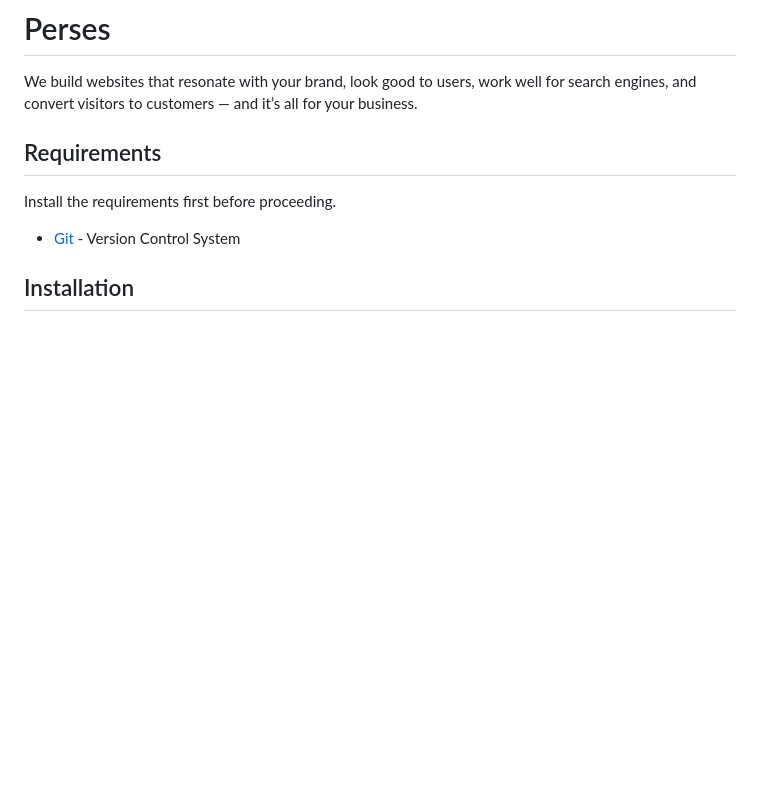
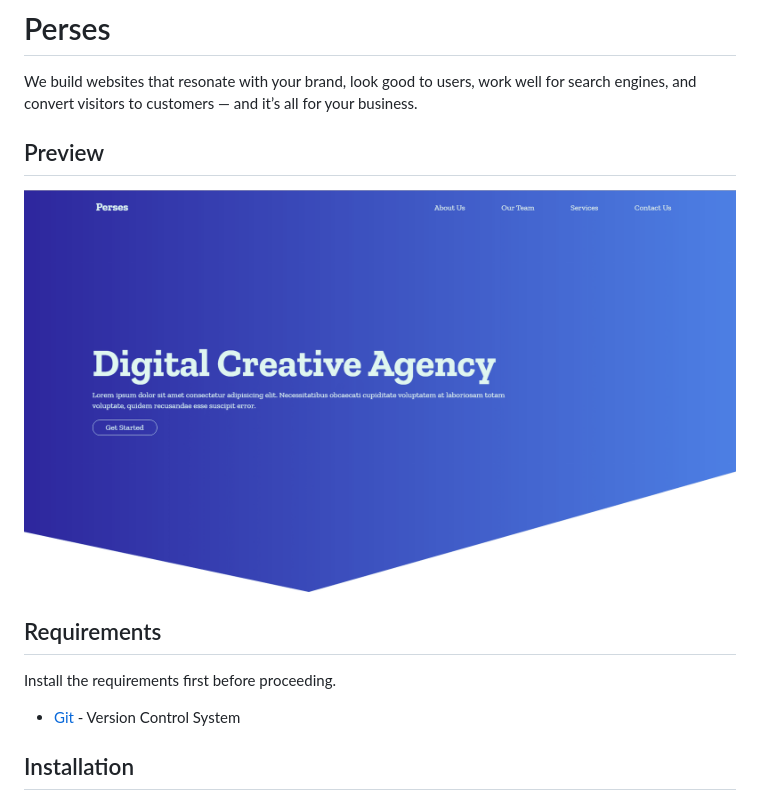
Before and after one commit to baulagerwin/perses, a Markdown page: README.md, the part around the change. Drawn GitHub-style; pictures changed too: perses.png (added); blank space fills up the shorter version.

Commit message:
add: preview

```diff
--- a/README.md
+++ b/README.md
@@ -1,6 +1,10 @@
 # Perses
 
 We build websites that resonate with your brand, look good to users, work well for search engines, and convert visitors to customers — and it’s all for your business.
+
+## Preview
+
+![Perses](perses.png)
 
 ## Requirements
 
```
